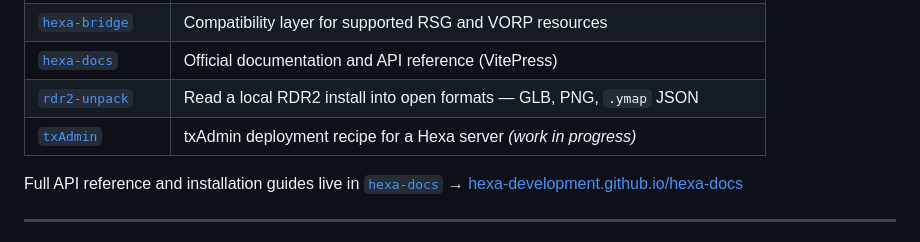
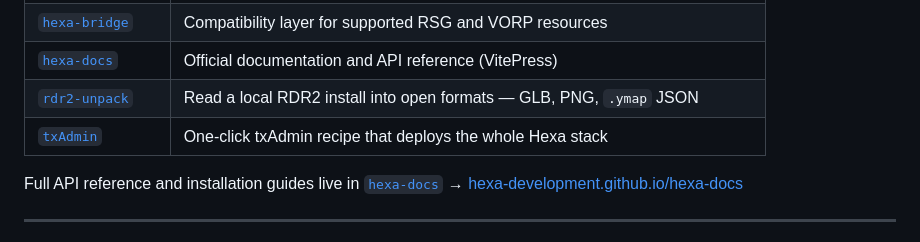
Before and after one commit to hexa-development/hexa_progbar, a Markdown page: README.md, the part around the change. GitHub-like rendering.

Commit message:
docs: the txAdmin recipe is implemented, update the ecosystem table
hexacore.yaml is a working recipe now, so the shared table no longer marks it
as work in progress.

Co-Authored-By: Claude Opus 5 (1M context) <noreply@anthropic.com>
Claude-Session: https://claude.ai/code/session_01QjM3WUf2whsQ89HPSgzVuC

```diff
--- a/README.md
+++ b/README.md
@@ -519,7 +519,7 @@ end
 | [`hexa-bridge`](https://github.com/hexa-development/hexa-bridge) | Compatibility layer for supported RSG and VORP resources |
 | [`hexa-docs`](https://github.com/hexa-development/hexa-docs) | Official documentation and API reference (VitePress) |
 | [`rdr2-unpack`](https://github.com/hexa-development/rdr2-unpack) | Read a local RDR2 install into open formats — GLB, PNG, `.ymap` JSON |
-| [`txAdmin`](https://github.com/hexa-development/txAdmin) | txAdmin deployment recipe for a Hexa server *(work in progress)* |
+| [`txAdmin`](https://github.com/hexa-development/txAdmin) | One-click txAdmin recipe that deploys the whole Hexa stack |
 
 Full API reference and installation guides live in [`hexa-docs`](https://github.com/hexa-development/hexa-docs) → [hexa-development.github.io/hexa-docs](https://hexa-development.github.io/hexa-docs/)
 
```
